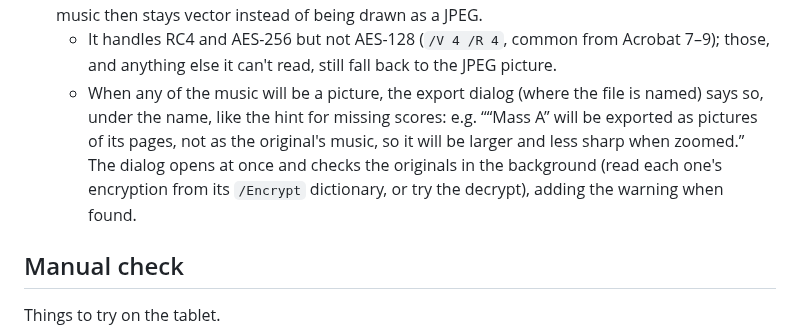
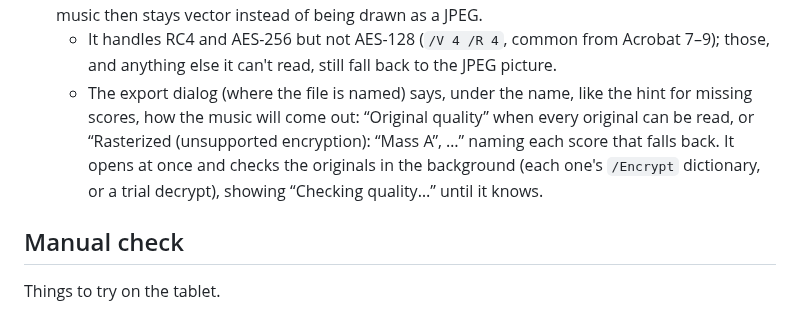
Before and after one commit to goodgriefgnome/volti, a Markdown page: TODO.md, the part around the change. GitHub-like rendering.

Commit message:
TODO: phrase the export quality line
Co-Authored-By: Claude Opus 5.5 <noreply@anthropic.com>
Claude-Session: https://claude.ai/code/session_019tCRCFEkWy4ZKf3kzSYeJS

```diff
--- a/TODO.md
+++ b/TODO.md
@@ -37,11 +37,11 @@ scores.
   music then stays vector instead of being drawn as a JPEG.
   - It handles RC4 and AES-256 but not AES-128 (`/V 4 /R 4`, common from Acrobat 7–9); those, and
     anything else it can't read, still fall back to the JPEG picture.
-  - When any of the music will be a picture, the export dialog (where the file is named) says so,
-    under the name, like the hint for missing scores: e.g. ““Mass A” will be exported as pictures
-    of its pages, not as the original's music, so it will be larger and less sharp when zoomed.”
-    The dialog opens at once and checks the originals in the background (read each one's
-    encryption from its `/Encrypt` dictionary, or try the decrypt), adding the warning when found.
+  - The export dialog (where the file is named) says, under the name, like the hint for missing
+    scores, how the music will come out: “Original quality” when every original can be read, or
+    “Rasterized (unsupported encryption): “Mass A”, …” naming each score that falls back. It
+    opens at once and checks the originals in the background (each one's `/Encrypt` dictionary,
+    or a trial decrypt), showing “Checking quality…” until it knows.
 
 ## Manual check
 
```
